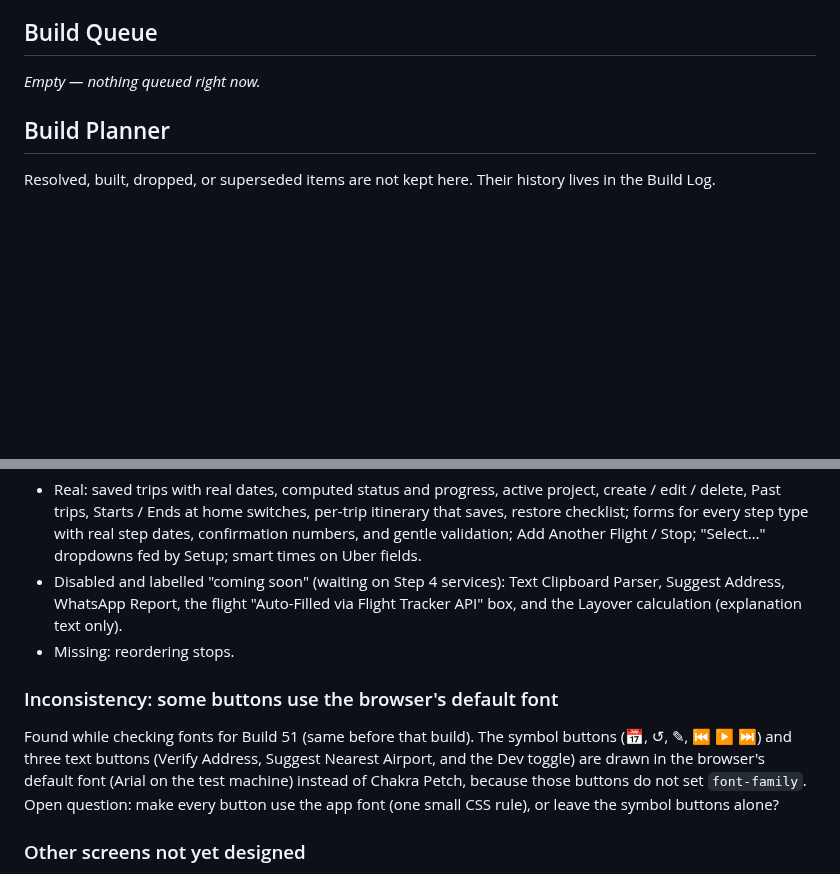
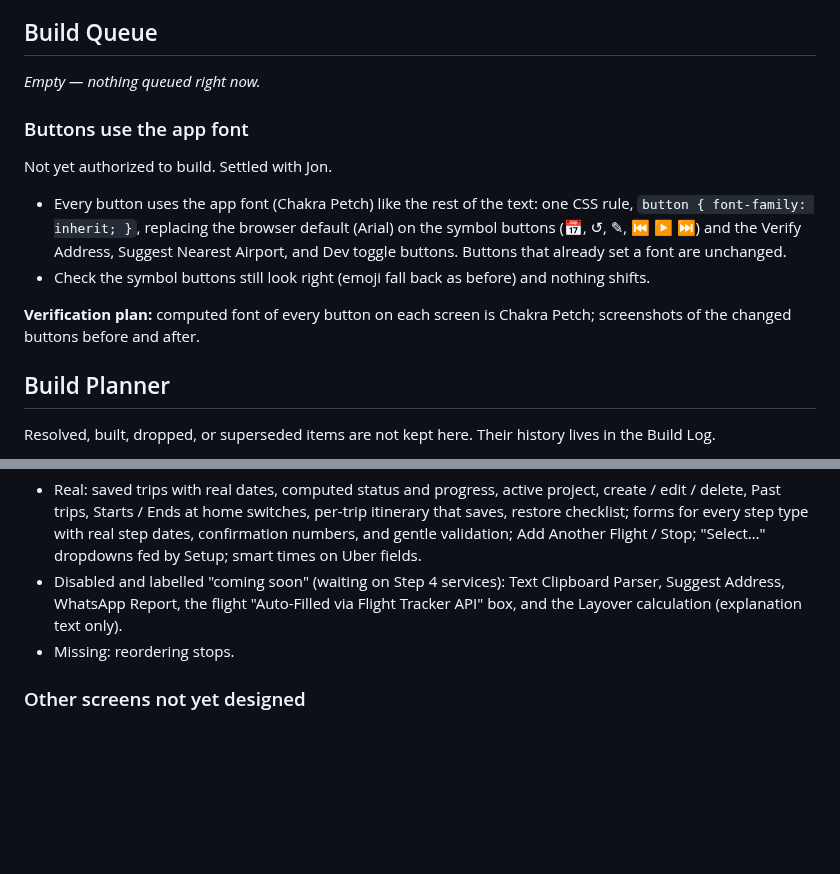
Before and after one commit to TundraJon/Crosswind, a Markdown page: README.md, 2 parts joined by grey strips. Drawn GitHub-style; blank space fills up the shorter version.

Commit message:
Queue: buttons use the app font
Co-Authored-By: Claude Sonnet 5.5 <noreply@anthropic.com>
Claude-Session: https://claude.ai/code/session_01UeDquCh4rcDBqYRLoGtmW9

```diff
--- a/README.md
+++ b/README.md
@@ -369,6 +369,14 @@ The app no longer asks Google for fonts; Chakra Petch and Michroma are served fr
 
 _Empty — nothing queued right now._
 
+### Buttons use the app font
+Not yet authorized to build. Settled with Jon.
+
+- Every button uses the app font (Chakra Petch) like the rest of the text: one CSS rule, `button { font-family: inherit; }`, replacing the browser default (Arial) on the symbol buttons (📅, ↺, ✎, ⏮ ▶ ⏭) and the Verify Address, Suggest Nearest Airport, and Dev toggle buttons. Buttons that already set a font are unchanged.
+- Check the symbol buttons still look right (emoji fall back as before) and nothing shifts.
+
+**Verification plan:** computed font of every button on each screen is Chakra Petch; screenshots of the changed buttons before and after.
+
 ## Build Planner
 
 Resolved, built, dropped, or superseded items are not kept here. Their history lives in the Build Log.
@@ -385,9 +393,6 @@ Audit only; nothing here is decided. "Real" = works; "Cosmetic" = looks finished
 - Real: saved trips with real dates, computed status and progress, active project, create / edit / delete, Past trips, Starts / Ends at home switches, per-trip itinerary that saves, restore checklist; forms for every step type with real step dates, confirmation numbers, and gentle validation; Add Another Flight / Stop; "Select…" dropdowns fed by Setup; smart times on Uber fields.
 - Disabled and labelled "coming soon" (waiting on Step 4 services): Text Clipboard Parser, Suggest Address, WhatsApp Report, the flight "Auto-Filled via Flight Tracker API" box, and the Layover calculation (explanation text only).
 - Missing: reordering stops.
-
-### Inconsistency: some buttons use the browser's default font
-Found while checking fonts for Build 51 (same before that build). The symbol buttons (📅, ↺, ✎, ⏮ ▶ ⏭) and three text buttons (Verify Address, Suggest Nearest Airport, and the Dev toggle) are drawn in the browser's default font (Arial on the test machine) instead of Chakra Petch, because those buttons do not set `font-family`. Open question: make every button use the app font (one small CSS rule), or leave the symbol buttons alone?
 
 ### Other screens not yet designed
 - Compass-only fallback view (similar to the in-flight cockpit, minus flight data).
```
